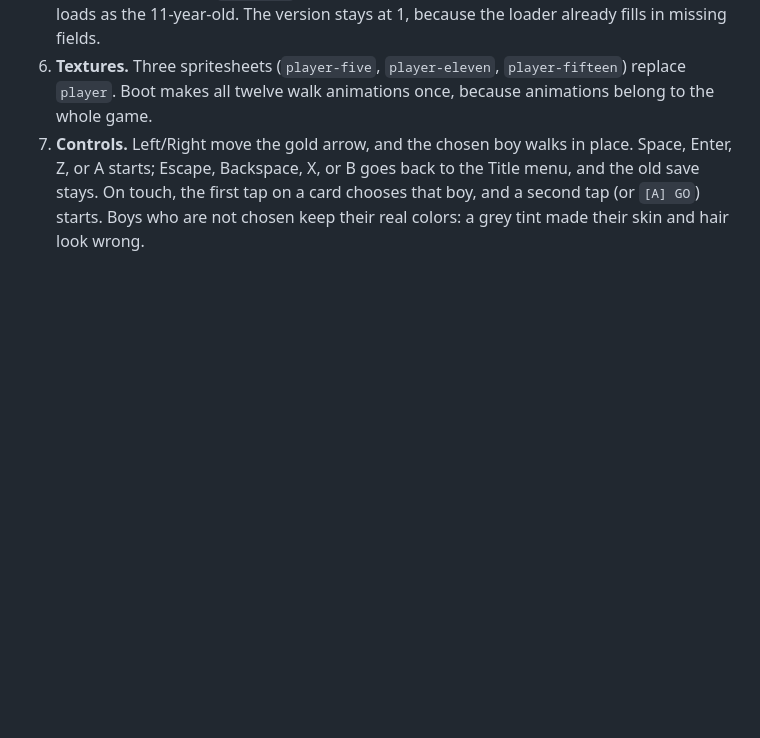
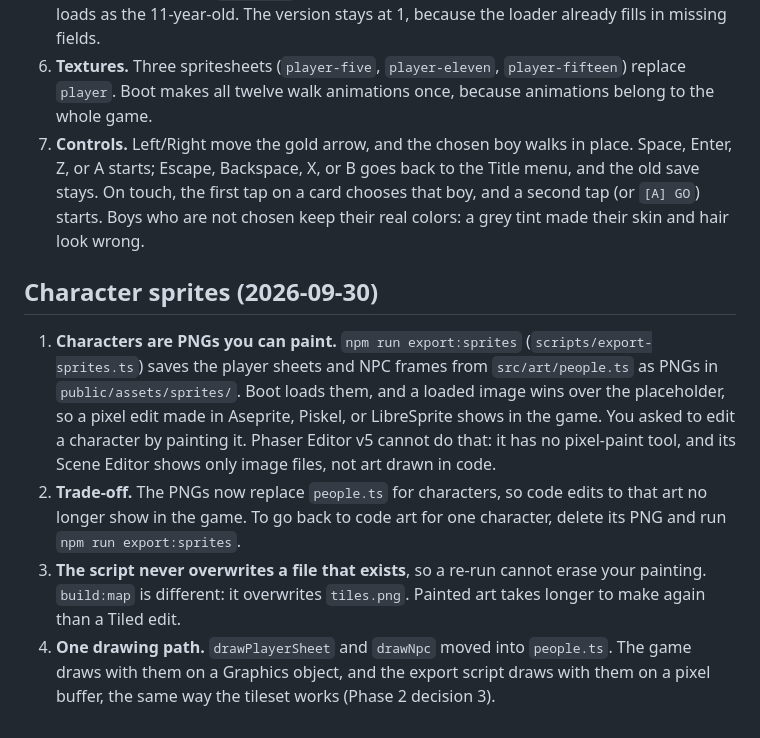
Before and after one commit to abrahamq/PrettyGoodBarrington, a Markdown page: DECISIONS.md, the part around the change. Rendered like a GitHub page; blank space fills up the shorter version.

Commit message:
Document the character sprite decisions
Co-Authored-By: Claude Opus 5.5 (1M context) <noreply@anthropic.com>
Claude-Session: https://claude.ai/code/session_01QNfFAPxbe53ZzTRCdimYhd

```diff
--- a/DECISIONS.md
+++ b/DECISIONS.md
@@ -115,3 +115,10 @@ Choices that `docs/PLAN.md` does not cover. Each entry says what we chose and wh
 5. **Save.** The save has a `character` field. A save from before this phase has no such field, so it loads as the 11-year-old. The version stays at 1, because the loader already fills in missing fields.
 6. **Textures.** Three spritesheets (`player-five`, `player-eleven`, `player-fifteen`) replace `player`. Boot makes all twelve walk animations once, because animations belong to the whole game.
 7. **Controls.** Left/Right move the gold arrow, and the chosen boy walks in place. Space, Enter, Z, or A starts; Escape, Backspace, X, or B goes back to the Title menu, and the old save stays. On touch, the first tap on a card chooses that boy, and a second tap (or `[A] GO`) starts. Boys who are not chosen keep their real colors: a grey tint made their skin and hair look wrong.
+
+## Character sprites (2026-09-30)
+
+1. **Characters are PNGs you can paint.** `npm run export:sprites` (`scripts/export-sprites.ts`) saves the player sheets and NPC frames from `src/art/people.ts` as PNGs in `public/assets/sprites/`. Boot loads them, and a loaded image wins over the placeholder, so a pixel edit made in Aseprite, Piskel, or LibreSprite shows in the game. You asked to edit a character by painting it. Phaser Editor v5 cannot do that: it has no pixel-paint tool, and its Scene Editor shows only image files, not art drawn in code.
+2. **Trade-off.** The PNGs now replace `people.ts` for characters, so code edits to that art no longer show in the game. To go back to code art for one character, delete its PNG and run `npm run export:sprites`.
+3. **The script never overwrites a file that exists**, so a re-run cannot erase your painting. `build:map` is different: it overwrites `tiles.png`. Painted art takes longer to make again than a Tiled edit.
+4. **One drawing path.** `drawPlayerSheet` and `drawNpc` moved into `people.ts`. The game draws with them on a Graphics object, and the export script draws with them on a pixel buffer, the same way the tileset works (Phase 2 decision 3).
```
